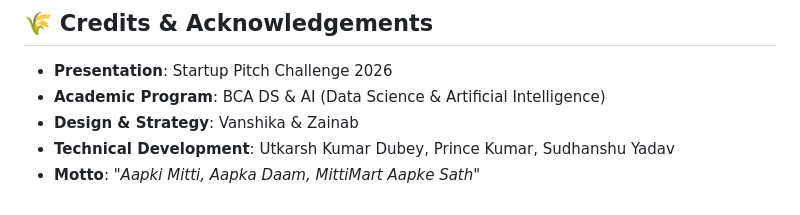
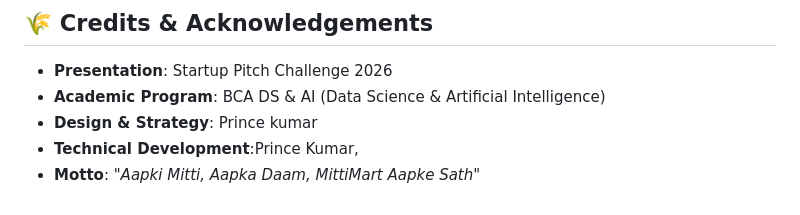
Before and after one commit to princebud/mittimart-rural-marketplace, a Markdown page: README.md, the part around the change. Drawn GitHub-style.

Commit message:
Revise credits and acknowledgements in README
Updated credits section with new names and corrections.

```diff
--- a/README.md
+++ b/README.md
@@ -236,6 +236,6 @@ mittimart/
 ## 🌾 Credits & Acknowledgements
 * **Presentation**: Startup Pitch Challenge 2026
 * **Academic Program**: BCA DS & AI (Data Science & Artificial Intelligence)
-* **Design & Strategy**: Vanshika & Zainab
-* **Technical Development**: Utkarsh Kumar Dubey, Prince Kumar, Sudhanshu Yadav
+* **Design & Strategy**: Prince kumar
+* **Technical Development**:Prince Kumar,
 * **Motto**: *"Aapki Mitti, Aapka Daam, MittiMart Aapke Sath"*
```
